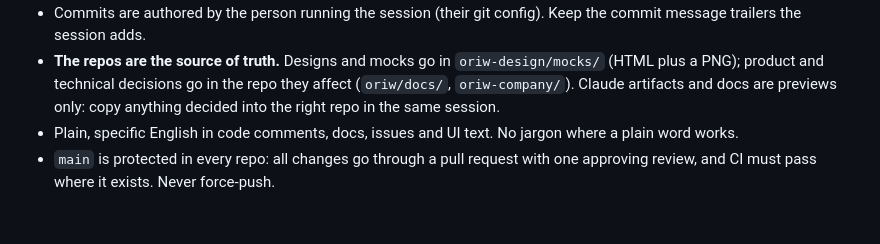
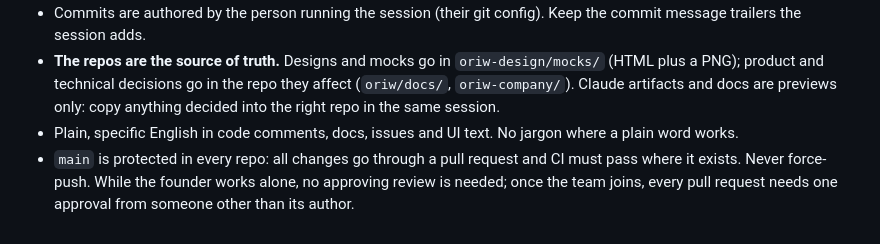
Before and after one commit to oriw-app/oriw.app, a Markdown page: CLAUDE.md, the part around the change. Drawn GitHub-style.

Commit message:
CLAUDE.md: no approvals needed while working solo
Co-Authored-By: Claude Opus 5.5 <noreply@anthropic.com>
Claude-Session: https://claude.ai/code/session_0183S4mwssyHPGyxTKFo8XVt

```diff
--- a/CLAUDE.md
+++ b/CLAUDE.md
@@ -45,4 +45,4 @@ Every change is checked against the twelve product principles in the `oriw` READ
 - Commits are authored by the person running the session (their git config). Keep the commit message trailers the session adds.
 - **The repos are the source of truth.** Designs and mocks go in `oriw-design/mocks/` (HTML plus a PNG); product and technical decisions go in the repo they affect (`oriw/docs/`, `oriw-company/`). Claude artifacts and docs are previews only: copy anything decided into the right repo in the same session.
 - Plain, specific English in code comments, docs, issues and UI text. No jargon where a plain word works.
-- `main` is protected in every repo: all changes go through a pull request with one approving review, and CI must pass where it exists. Never force-push.
+- `main` is protected in every repo: all changes go through a pull request and CI must pass where it exists. Never force-push. While the founder works alone, no approving review is needed; once the team joins, every pull request needs one approval from someone other than its author.
```
